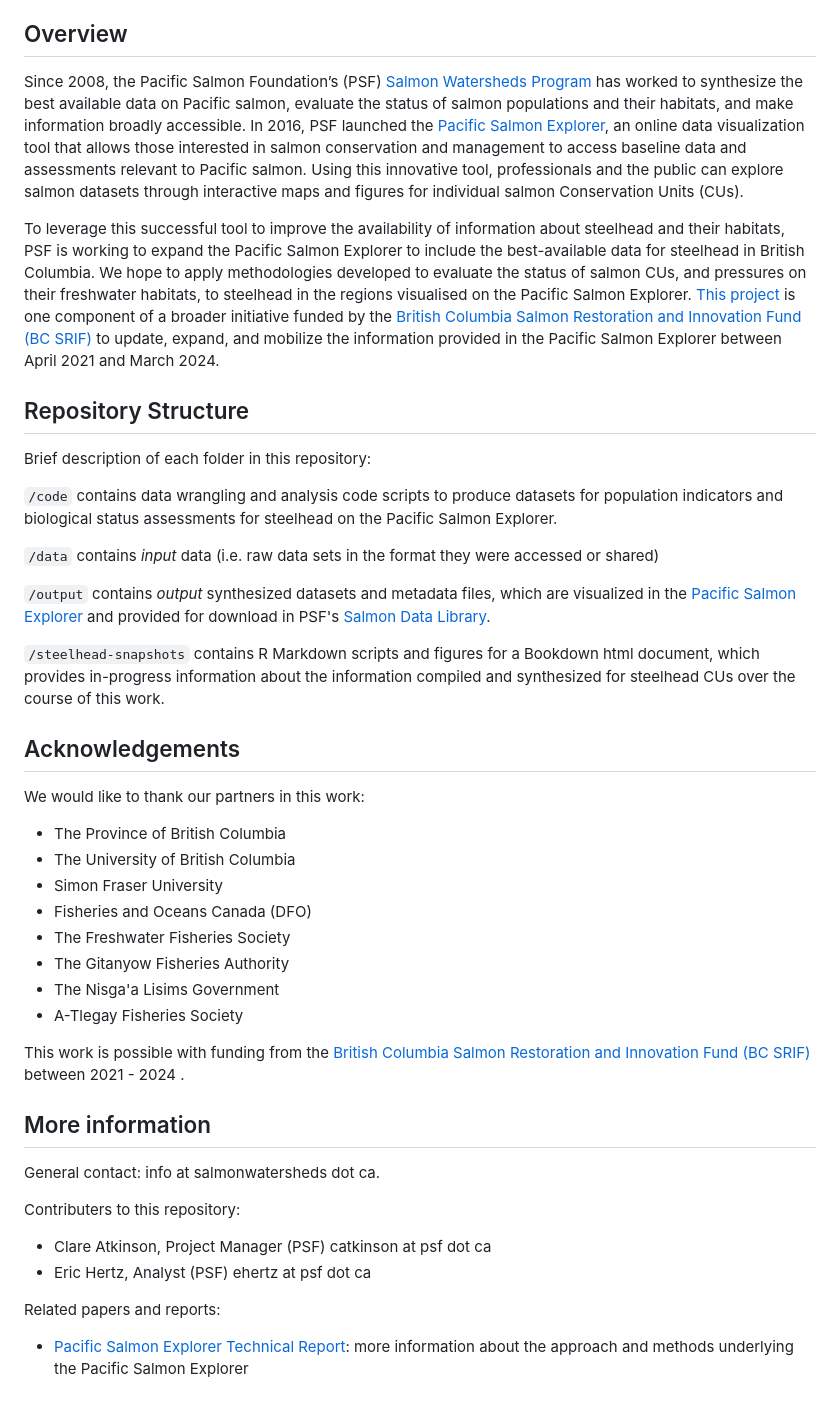
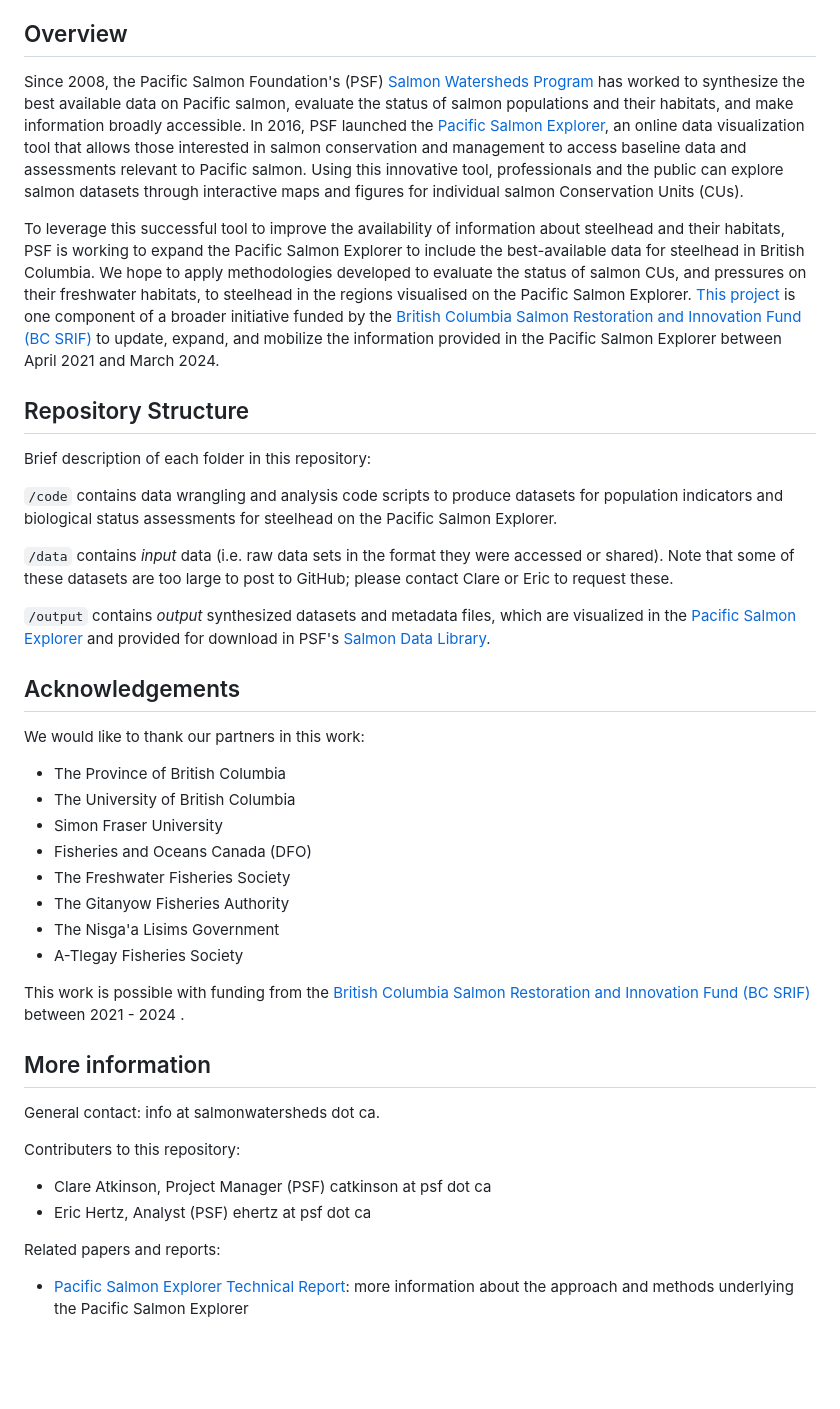
Before and after one commit to salmonwatersheds/steelhead-status, a Markdown page: README.md, the part around one of its changes. Drawn GitHub-style; blank space fills up the shorter version.

Commit message:
Remove steelhead-snapshots from contents (now gitignored)

```diff
--- a/README.md
+++ b/README.md
@@ -4,10 +4,9 @@ Clare Atkinson 11/2022
 
 ## Overview
 
-Since 2008, the Pacific Salmon Foundation’s (PSF) [Salmon Watersheds Program](https://salmonwatersheds.ca/) has worked to synthesize the best available data on Pacific salmon, evaluate the status of salmon populations and their habitats, and make information broadly accessible. In 2016, PSF launched the [Pacific Salmon Explorer](https://www.salmonexplorer.ca/#!/), an online data visualization tool that allows those interested in salmon conservation and management to access baseline data and assessments relevant to Pacific salmon. Using this innovative tool, professionals and the public can explore salmon datasets through interactive maps and figures for individual salmon Conservation Units (CUs).
+Since 2008, the Pacific Salmon Foundation's (PSF) [Salmon Watersheds Program](https://salmonwatersheds.ca/) has worked to synthesize the best available data on Pacific salmon, evaluate the status of salmon populations and their habitats, and make information broadly accessible. In 2016, PSF launched the [Pacific Salmon Explorer](https://www.salmonexplorer.ca/#!/), an online data visualization tool that allows those interested in salmon conservation and management to access baseline data and assessments relevant to Pacific salmon. Using this innovative tool, professionals and the public can explore salmon datasets through interactive maps and figures for individual salmon Conservation Units (CUs).
 
 To leverage this successful tool to improve the availability of information about steelhead and their habitats, PSF is working to expand the Pacific Salmon Explorer to include the best-available data for steelhead in British Columbia. We hope to apply methodologies developed to evaluate the status of salmon CUs, and pressures on their freshwater habitats, to steelhead in the regions visualised on the Pacific Salmon Explorer. [This project](https://salmonwatersheds.ca/projects/steelhead-a-snapshot-of-bc-populations-and-their-habitats/) is one component of a broader initiative funded by the [British Columbia Salmon Restoration and Innovation Fund (BC SRIF)](https://www.dfo-mpo.gc.ca/fisheries-peches/initiatives/fish-fund-bc-fonds-peche-cb/index-eng.html) to update, expand, and mobilize the information provided in the Pacific Salmon Explorer between April 2021 and March 2024.
-
 
 ## Repository Structure
 
@@ -15,25 +14,22 @@ Brief description of each folder in this repository:
 
 `/code` contains data wrangling and analysis code scripts to produce datasets for population indicators and biological status assessments for steelhead on the Pacific Salmon Explorer.
 
-`/data` contains *input* data (i.e. raw data sets in the format they were accessed or shared)
+`/data` contains *input* data (i.e. raw data sets in the format they were accessed or shared). Note that some of these datasets are too large to post to GitHub; please contact Clare or Eric to request these.
 
 `/output` contains *output* synthesized datasets and metadata files, which are visualized in the [Pacific Salmon Explorer](https://www.salmonexplorer.ca/#!/) and provided for download in PSF's [Salmon Data Library](https://data.salmonwatersheds.ca/data-library/).
-
-`/steelhead-snapshots` contains R Markdown scripts and figures for a Bookdown html document, which provides in-progress information about the information compiled and synthesized for steelhead CUs over the course of this work.
-
 
 ## Acknowledgements
 
 We would like to thank our partners in this work:
 
-* The Province of British Columbia
-* The University of British Columbia
-* Simon Fraser University
-* Fisheries and Oceans Canada (DFO)
-* The Freshwater Fisheries Society
-* The Gitanyow Fisheries Authority
-* The Nisga'a Lisims Government
-* A-Tlegay Fisheries Society
+-   The Province of British Columbia
+-   The University of British Columbia
+-   Simon Fraser University
+-   Fisheries and Oceans Canada (DFO)
+-   The Freshwater Fisheries Society
+-   The Gitanyow Fisheries Authority
+-   The Nisga'a Lisims Government
+-   A-Tlegay Fisheries Society
 
 This work is possible with funding from the [British Columbia Salmon Restoration and Innovation Fund (BC SRIF)](https://www.dfo-mpo.gc.ca/fisheries-peches/initiatives/fish-fund-bc-fonds-peche-cb/index-eng.html) between 2021 - 2024 .
 
@@ -43,9 +39,9 @@ General contact: info at salmonwatersheds dot ca.
 
 Contributers to this repository:
 
-* Clare Atkinson, Project Manager (PSF) catkinson at psf dot ca
-* Eric Hertz, Analyst (PSF) ehertz at psf dot ca
+-   Clare Atkinson, Project Manager (PSF) catkinson at psf dot ca
+-   Eric Hertz, Analyst (PSF) ehertz at psf dot ca
 
 Related papers and reports:
 
-* [Pacific Salmon Explorer Technical Report](https://salmonwatersheds.ca/library/lib_475/): more information about the approach and methods underlying the Pacific Salmon Explorer
+-   [Pacific Salmon Explorer Technical Report](https://salmonwatersheds.ca/library/lib_475/): more information about the approach and methods underlying the Pacific Salmon Explorer
```
Also changed, not shown: other parts of README.md (+1 -1 lines).
